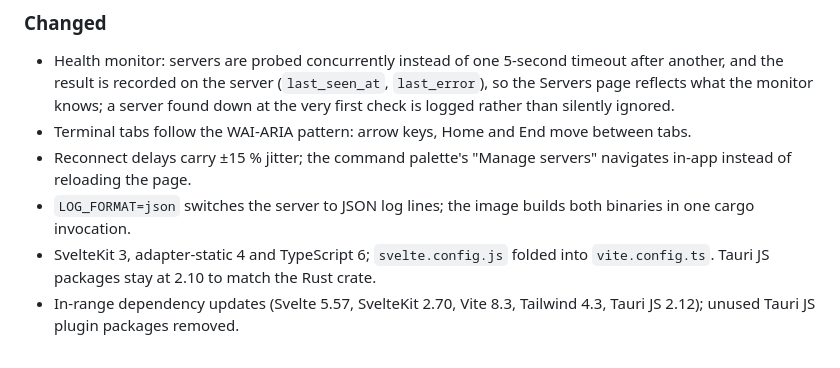
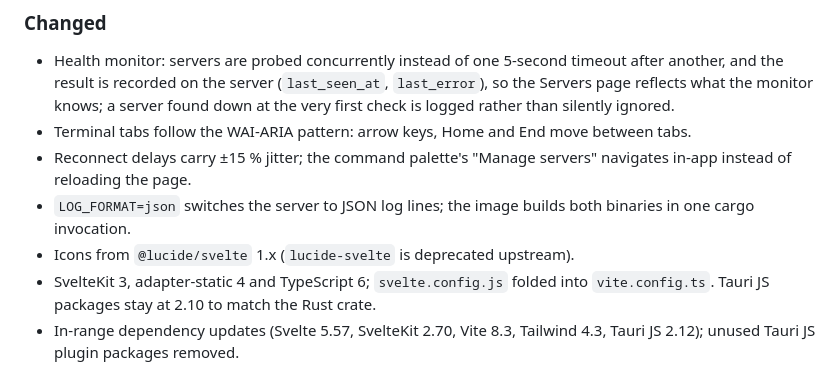
Before and after one commit to jsprague84/svrctlrs, a Markdown page: CHANGELOG.md, the part around the change. Rendered like a GitHub page.

Commit message:
docs: lucide migration noted
Co-Authored-By: Claude Fable 5.1 <noreply@anthropic.com>

```diff
--- a/CHANGELOG.md
+++ b/CHANGELOG.md
@@ -39,6 +39,7 @@ the release workflow uses the matching section as the release notes.
   in-app instead of reloading the page.
 - `LOG_FORMAT=json` switches the server to JSON log lines; the image builds both binaries in
   one cargo invocation.
+- Icons from `@lucide/svelte` 1.x (`lucide-svelte` is deprecated upstream).
 - SvelteKit 3, adapter-static 4 and TypeScript 6; `svelte.config.js` folded into
   `vite.config.ts`. Tauri JS packages stay at 2.10 to match the Rust crate.
 - In-range dependency updates (Svelte 5.57, SvelteKit 2.70, Vite 8.3, Tailwind 4.3, Tauri JS
```
Also changed, not shown: docs/ROADMAP.md (+2 -1 lines).
